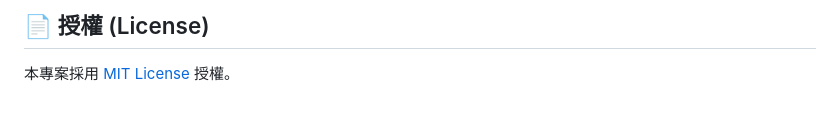
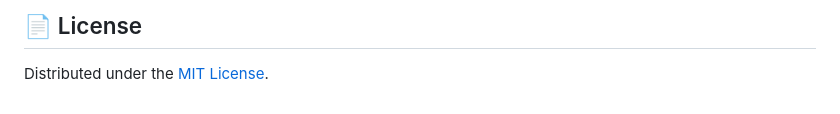
Before and after one commit to h-o-w-a-r-d/Online_Markdown_Editor, a Markdown page: readme.md, the part around one of its changes. Drawn GitHub-style.

```diff
--- a/readme.md
+++ b/readme.md
@@ -113,4 +114,4 @@ graph TD;
 
-## 📄 授權 (License)
+## 📄 License
 
-本專案採用 [MIT License](LICENSE) 授權。
+Distributed under the [MIT License](LICENSE).
```
Also changed, not shown: other parts of readme.md (+65 -64 lines).
